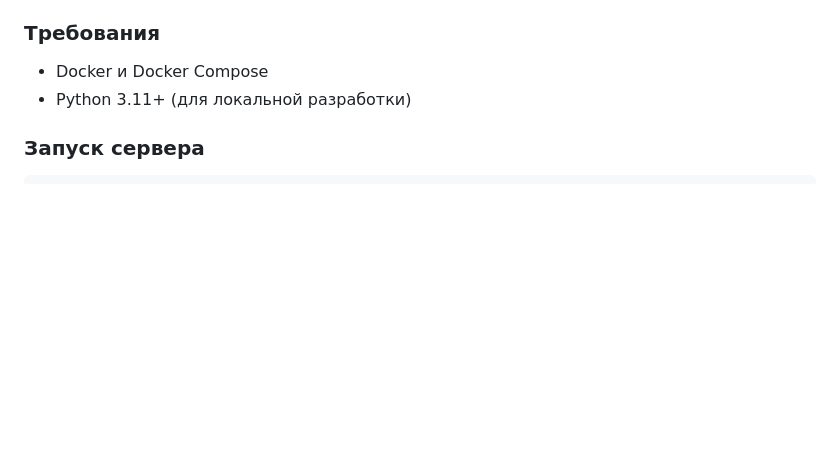
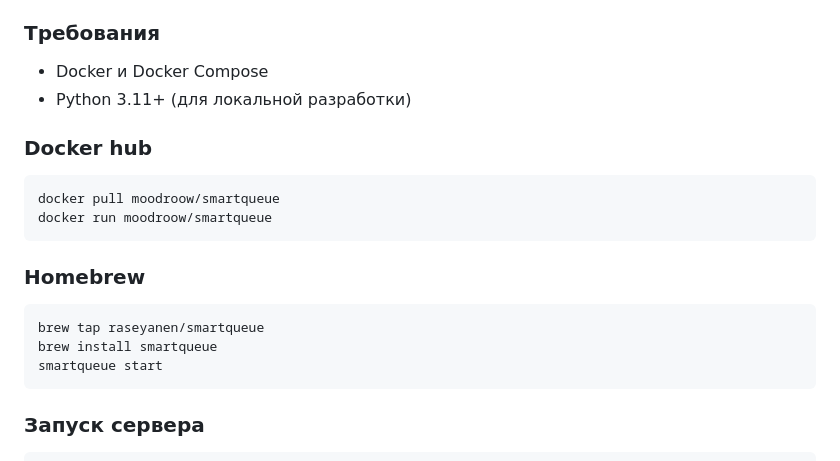
Before and after one commit to raseyanen/smartQueue, a Markdown page: README.md, the part around the change. Rendered like a GitHub page; blank space fills up the shorter version.

````diff
--- a/README.md
+++ b/README.md
@@ -59,6 +59,19 @@ smartQueue/
 ### Требования
 - Docker и Docker Compose
 - Python 3.11+ (для локальной разработки)
+
+### Docker hub
+```bash
+docker pull moodroow/smartqueue
+docker run moodroow/smartqueue
+```
+
+### Homebrew
+```bash
+brew tap raseyanen/smartqueue
+brew install smartqueue
+smartqueue start
+```
 
 ### Запуск сервера
 
````
